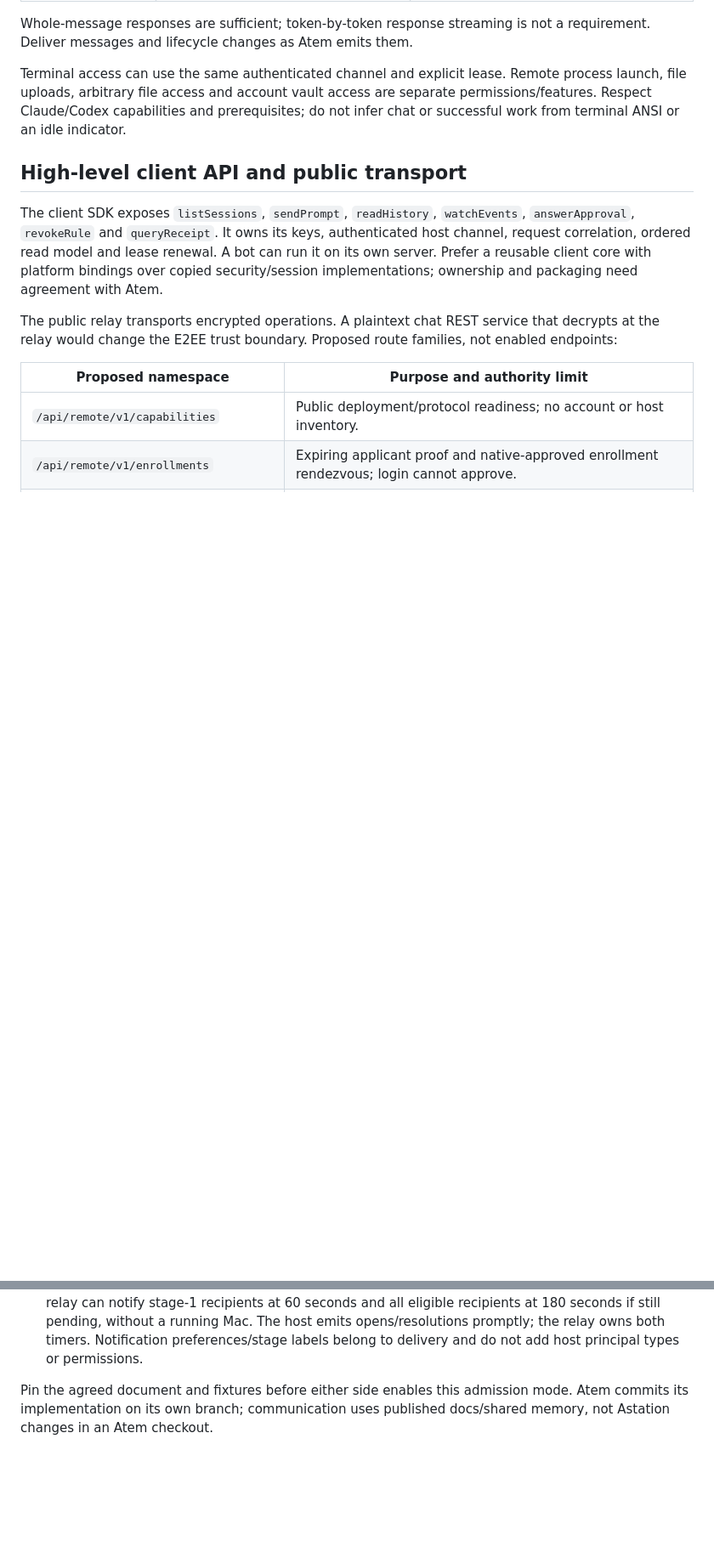
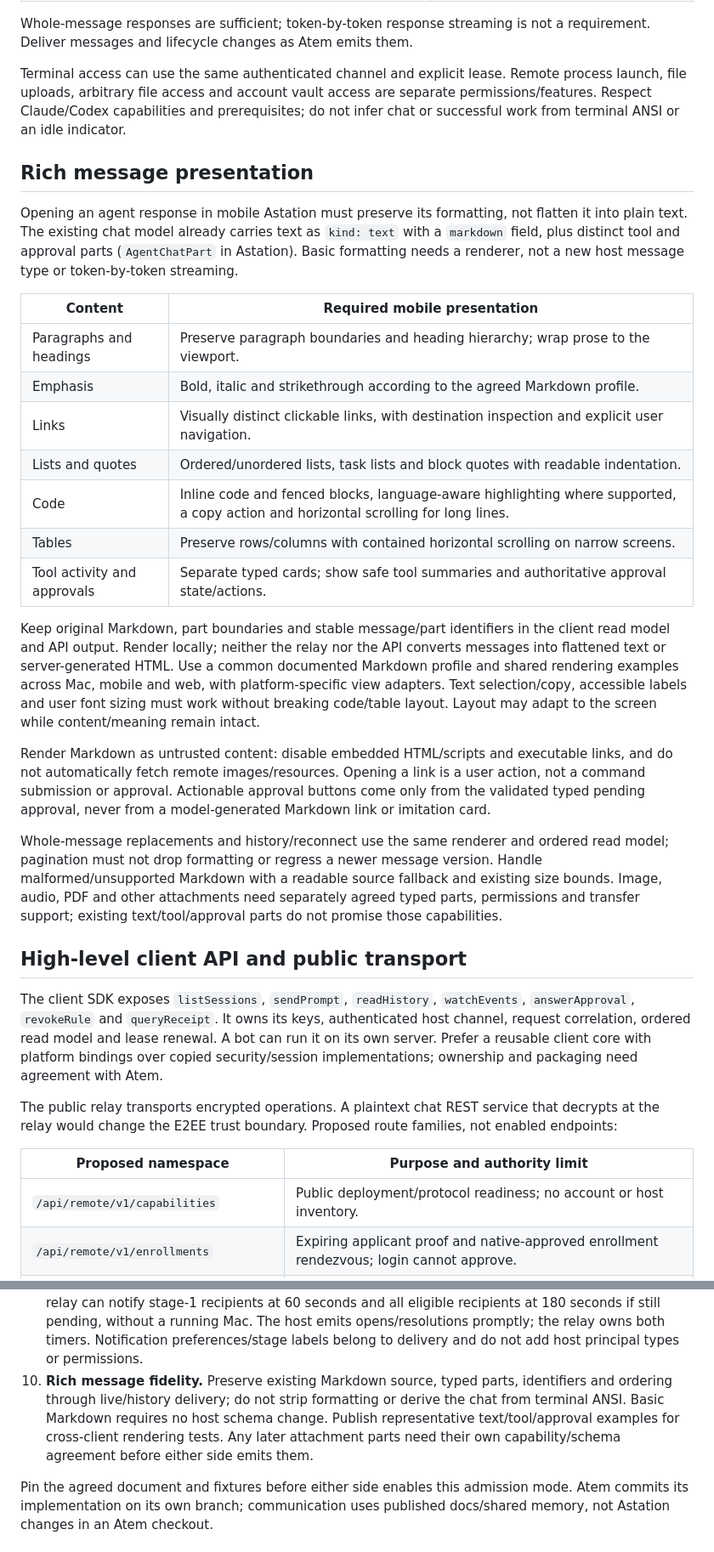
Before and after one commit to Agora-Build/Astation, a Markdown page: designs/protocol/remote-agent-api.md, 2 parts joined by grey strips. Shown at 85% size. Rendered like a GitHub page; blank space fills up the shorter version.

Commit message:
docs: require rich agent responses across Astation clients
Preserve Markdown and typed message parts through API/history delivery. Specify mobile paragraphs, emphasis, links, code, tables, accessibility and safe rendering without implying attachment support.

🤖 Built with SMT <smt@agora.build>

```diff
--- a/designs/protocol/remote-agent-api.md
+++ b/designs/protocol/remote-agent-api.md
@@ -90,6 +90,45 @@ Remote process launch, file uploads, arbitrary file access and account vault
 access are separate permissions/features. Respect Claude/Codex capabilities
 and prerequisites; do not infer chat or successful work from terminal ANSI or
 an idle indicator.
+
+## Rich message presentation
+
+Opening an agent response in mobile Astation must preserve its formatting,
+not flatten it into plain text. The existing chat model already carries text
+as `kind: text` with a `markdown` field, plus distinct tool and approval parts
+(`AgentChatPart` in Astation). Basic formatting needs a renderer, not a new
+host message type or token-by-token streaming.
+
+| Content | Required mobile presentation |
+| --- | --- |
+| Paragraphs and headings | Preserve paragraph boundaries and heading hierarchy; wrap prose to the viewport. |
+| Emphasis | Bold, italic and strikethrough according to the agreed Markdown profile. |
+| Links | Visually distinct clickable links, with destination inspection and explicit user navigation. |
+| Lists and quotes | Ordered/unordered lists, task lists and block quotes with readable indentation. |
+| Code | Inline code and fenced blocks, language-aware highlighting where supported, a copy action and horizontal scrolling for long lines. |
+| Tables | Preserve rows/columns with contained horizontal scrolling on narrow screens. |
+| Tool activity and approvals | Separate typed cards; show safe tool summaries and authoritative approval state/actions. |
+
+Keep original Markdown, part boundaries and stable message/part identifiers
+in the client read model and API output. Render locally; neither the relay nor
+the API converts messages into flattened text or server-generated HTML. Use a
+common documented Markdown profile and shared rendering examples across Mac,
+mobile and web, with platform-specific view adapters. Text selection/copy,
+accessible labels and user font sizing must work without breaking code/table
+layout. Layout may adapt to the screen while content/meaning remain intact.
+
+Render Markdown as untrusted content: disable embedded HTML/scripts and
+executable links, and do not automatically fetch remote images/resources.
+Opening a link is a user action, not a command submission or approval.
+Actionable approval buttons come only from the validated typed pending
+approval, never from a model-generated Markdown link or imitation card.
+
+Whole-message replacements and history/reconnect use the same renderer and
+ordered read model; pagination must not drop formatting or regress a newer
+message version. Handle malformed/unsupported Markdown with a readable source
+fallback and existing size bounds. Image, audio, PDF and other attachments
+need separately agreed typed parts, permissions and transfer support; existing
+text/tool/approval parts do not promise those capabilities.
 
 ## High-level client API and public transport
 
@@ -338,6 +377,12 @@ Then build and publish shared fixtures for:
    if still pending, without a running Mac. The host emits opens/resolutions
    promptly; the relay owns both timers. Notification preferences/stage labels
    belong to delivery and do not add host principal types or permissions.
+10. **Rich message fidelity.** Preserve existing Markdown source, typed parts,
+    identifiers and ordering through live/history delivery; do not strip
+    formatting or derive the chat from terminal ANSI. Basic Markdown requires
+    no host schema change. Publish representative text/tool/approval examples
+    for cross-client rendering tests. Any later attachment parts need their
+    own capability/schema agreement before either side emits them.
 
 Pin the agreed document and fixtures before either side enables this admission
 mode. Atem commits its implementation on its own branch; communication uses
```
Also changed, not shown: other parts of designs/protocol/remote-agent-api.md (+9 -2 lines), designs/protocol/agent-control-api.md (+7 -0 lines).
